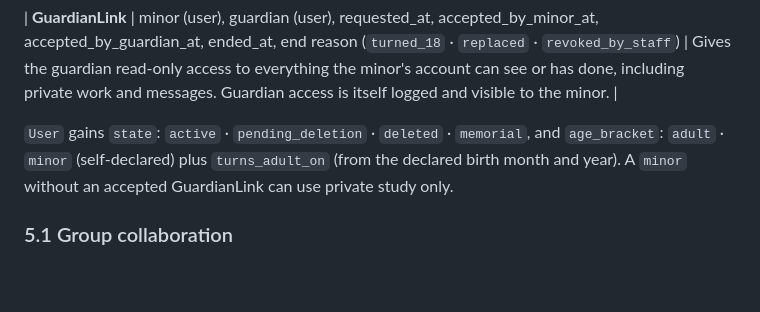
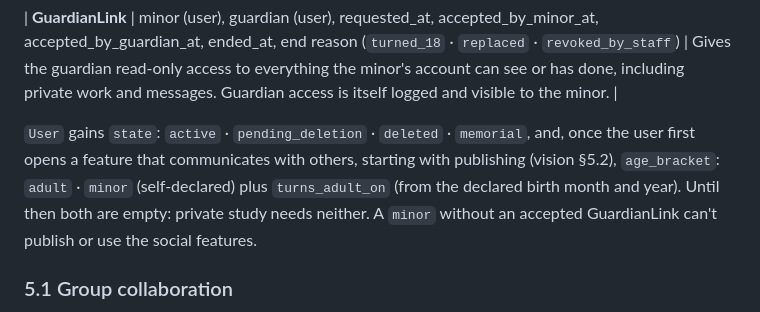
Before and after one commit to adonai-reigns/ScriptureTips, a Markdown page: docs/domain-model.md, the part around the change. Rendered like a GitHub page; blank space fills up the shorter version.

```diff
--- a/docs/domain-model.md
+++ b/docs/domain-model.md
@@ -430,7 +430,7 @@ Separate from stance: "was this helpful?" (`helpful` · `somewhat` · `not_helpf
 
 | **GuardianLink** | minor (user), guardian (user), requested_at, accepted_by_minor_at, accepted_by_guardian_at, ended_at, end reason (`turned_18` · `replaced` · `revoked_by_staff`) | Gives the guardian read-only access to everything the minor's account can see or has done, including private work and messages. Guardian access is itself logged and visible to the minor. |
 
-`User` gains `state`: `active` · `pending_deletion` · `deleted` · `memorial`, and `age_bracket`: `adult` · `minor` (self-declared) plus `turns_adult_on` (from the declared birth month and year). A `minor` without an accepted GuardianLink can use private study only.
+`User` gains `state`: `active` · `pending_deletion` · `deleted` · `memorial`, and, once the user first opens a feature that communicates with others, starting with publishing (vision §5.2), `age_bracket`: `adult` · `minor` (self-declared) plus `turns_adult_on` (from the declared birth month and year). Until then both are empty: private study needs neither. A `minor` without an accepted GuardianLink can't publish or use the social features.
 
 ### 5.1 Group collaboration
 Each member has a **role**: `read` (can read the group's items), `contribute` (can also edit them), `publish` (can also publish them) or `admin` (can also manage membership, conduct and the group's settings). The **group's settings** decide whether its content may be made public at all.
```
Also changed, not shown: docs/vision.md (+9 -7 lines).
